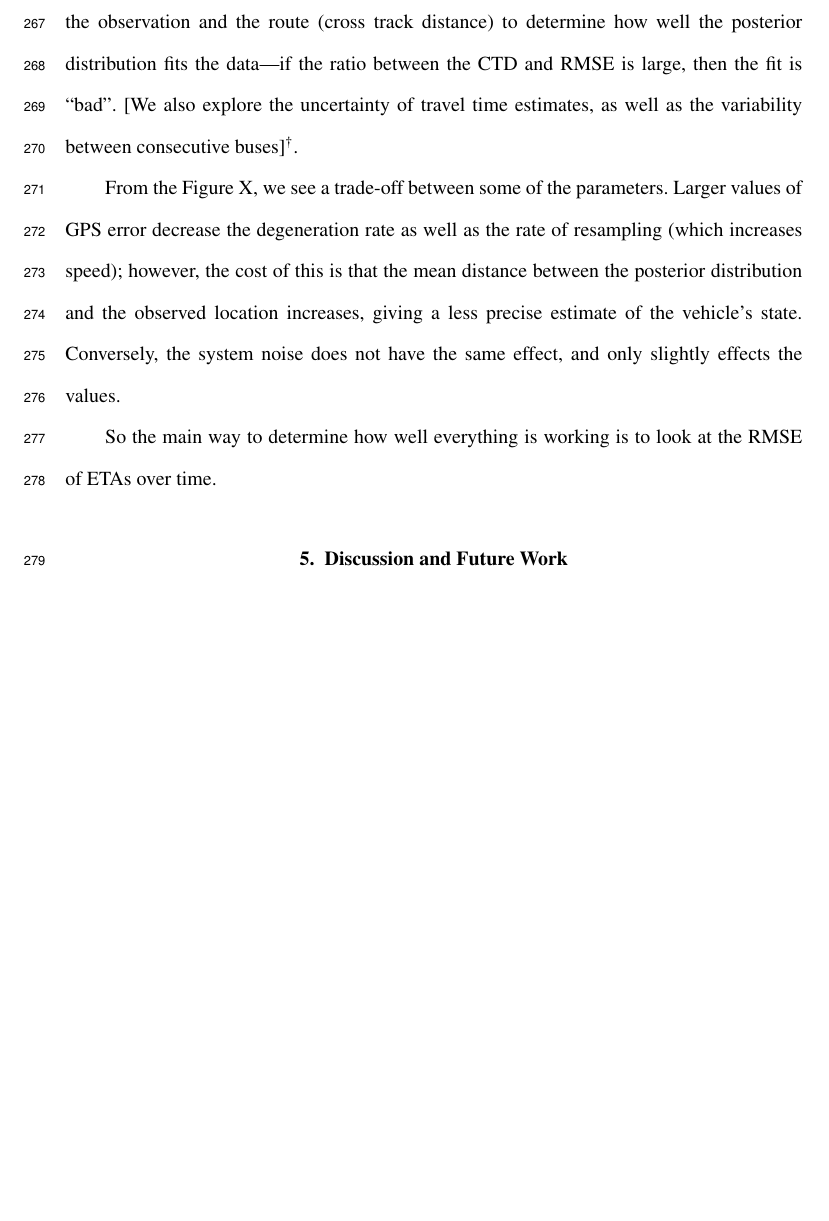
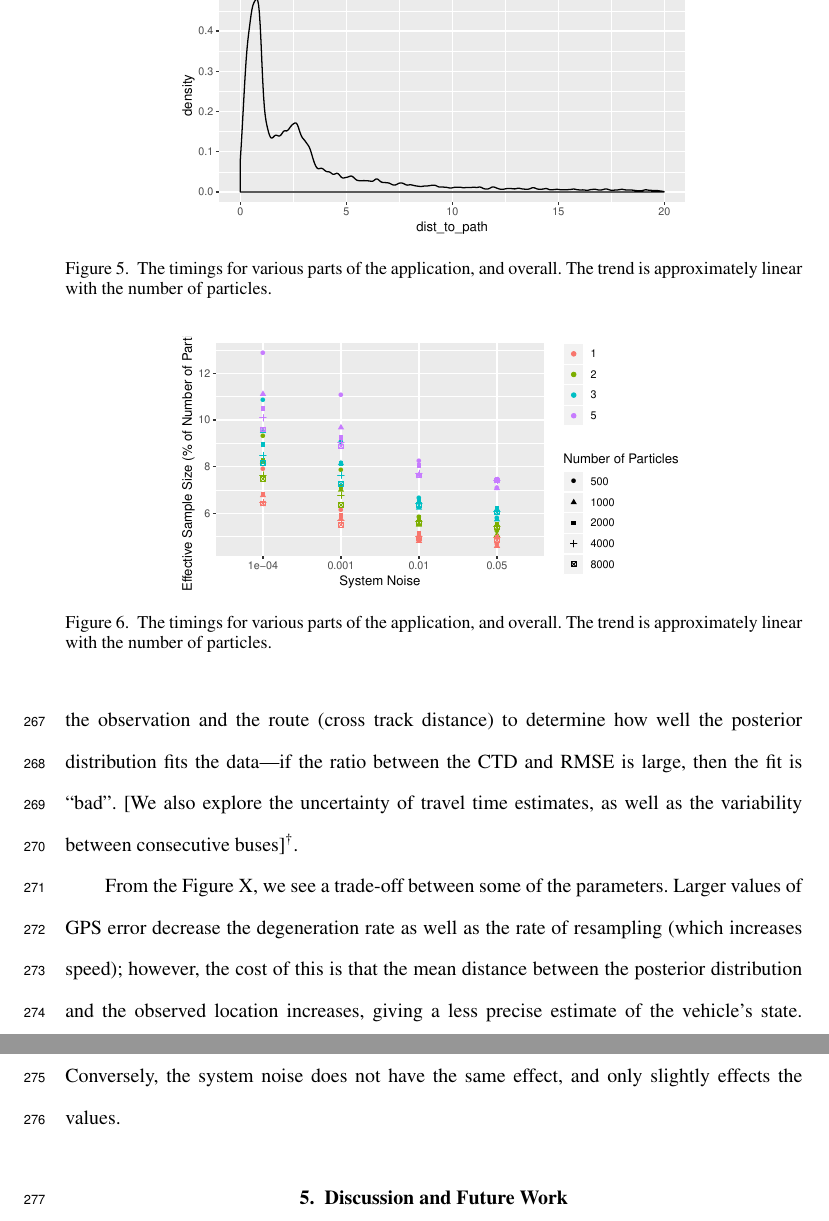
Before and after one commit to tmelliott/phd-papers, a LaTeX document (anzjs2018/anzjs2018.tex, which reads anzjs2018/sections/04_implementation.tex): part of page 15 of 15 before the commit and two parts of pages 15 and 16 of 16 after it, the two joined at a grey line, cut at the place of the change, the shorter picture padded with empty space. Compiled offline with pdfLaTeX.

Commit message:
pictures

```diff
--- a/anzjs2018/sections/04_implementation.tex
+++ b/anzjs2018/sections/04_implementation.tex
@@ -126,6 +126,23 @@ then the fit is ``bad''.
 [We also explore the uncertainty of travel time estimates,
 as well as the variability between consecutive buses]\footnote{assuming we can get the results in time}.
 
+\begin{figure}[tb]
+    \centering
+    \includegraphics[width=0.7\textwidth]{figures/04_model_results_dist.pdf}
+    \caption{The timings for various parts of the application, and overall. %
+        The trend is approximately linear with the number of particles.}
+    \label{fig:dist_to_route}
+\end{figure}
+
+\begin{figure}[tb]
+    \centering
+    \includegraphics[width=0.7\textwidth]{figures/04_model_results_neff.pdf}
+    \caption{The timings for various parts of the application, and overall. %
+        The trend is approximately linear with the number of particles.}
+    \label{fig:neff}
+\end{figure}
+
+
 
 
 From the Figure~X,
@@ -138,8 +155,6 @@ Conversely, the system noise does not have the same effect,
 and only slightly effects the values.
 
 
-So the main way to determine how well everything is working is to look
-at the RMSE of ETAs over time.
 
 
 
```
Also changed, not shown: anzjs2018/figures/04_model_results_dist.pdf (added), anzjs2018/figures/04_model_results_neff.pdf (added), 1 other file.
